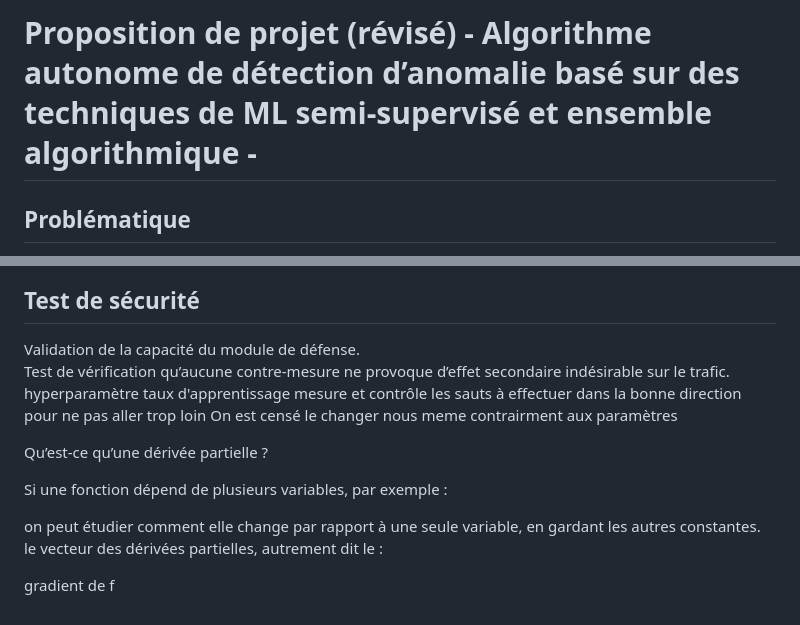
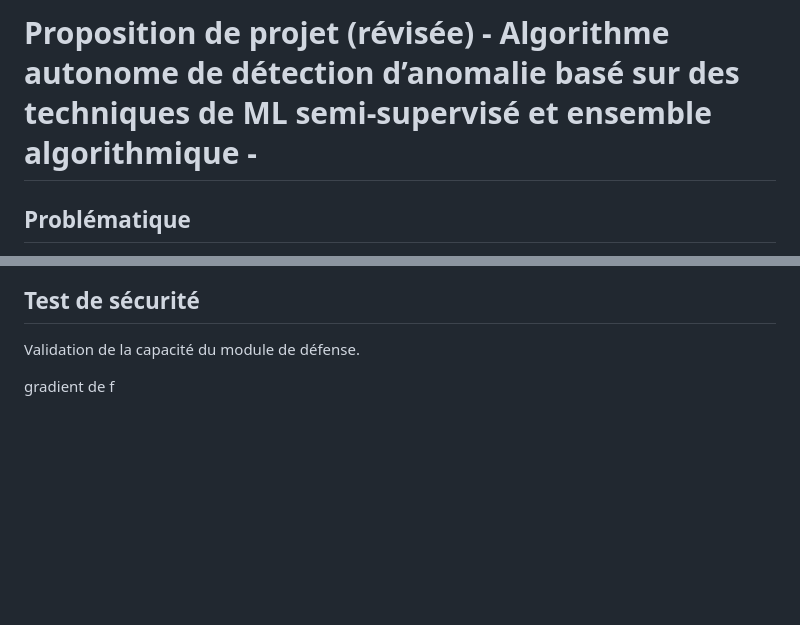
Before and after one commit to antoinettefrmd/2026-dos_detection-neural_network, a Markdown page: README.md, 2 parts joined by grey strips. Rendered like a GitHub page; blank space fills up the shorter version.

```diff
--- a/README.md
+++ b/README.md
@@ -1,4 +1,4 @@
-# Proposition de projet (révisé) - Algorithme autonome de détection d’anomalie basé sur des techniques de ML semi-supervisé et ensemble algorithmique -
+# Proposition de projet (révisée) - Algorithme autonome de détection d’anomalie basé sur des techniques de ML semi-supervisé et ensemble algorithmique -
 
 ## Problématique
 
@@ -47,15 +47,5 @@ Essais sur des logiciels type … pour entraîner la robustesse de notre réseau
 ## Test de sécurité
 
 Validation de la capacité du module de défense.
-Test de vérification qu’aucune contre-mesure ne provoque d’effet secondaire indésirable sur le trafic.
-hyperparamètre taux d'apprentissage mesure et contrôle les sauts à effectuer dans la bonne direction pour ne pas aller trop loin
-On est censé le changer nous meme contrairment aux paramètres
-
-Qu’est-ce qu’une dérivée partielle ?
-
-Si une fonction dépend de plusieurs variables, par exemple :
-
-on peut étudier comment elle change par rapport à une seule variable, en gardant les autres constantes.
-le vecteur des dérivées partielles, autrement dit le :
 
 gradient de f
```
